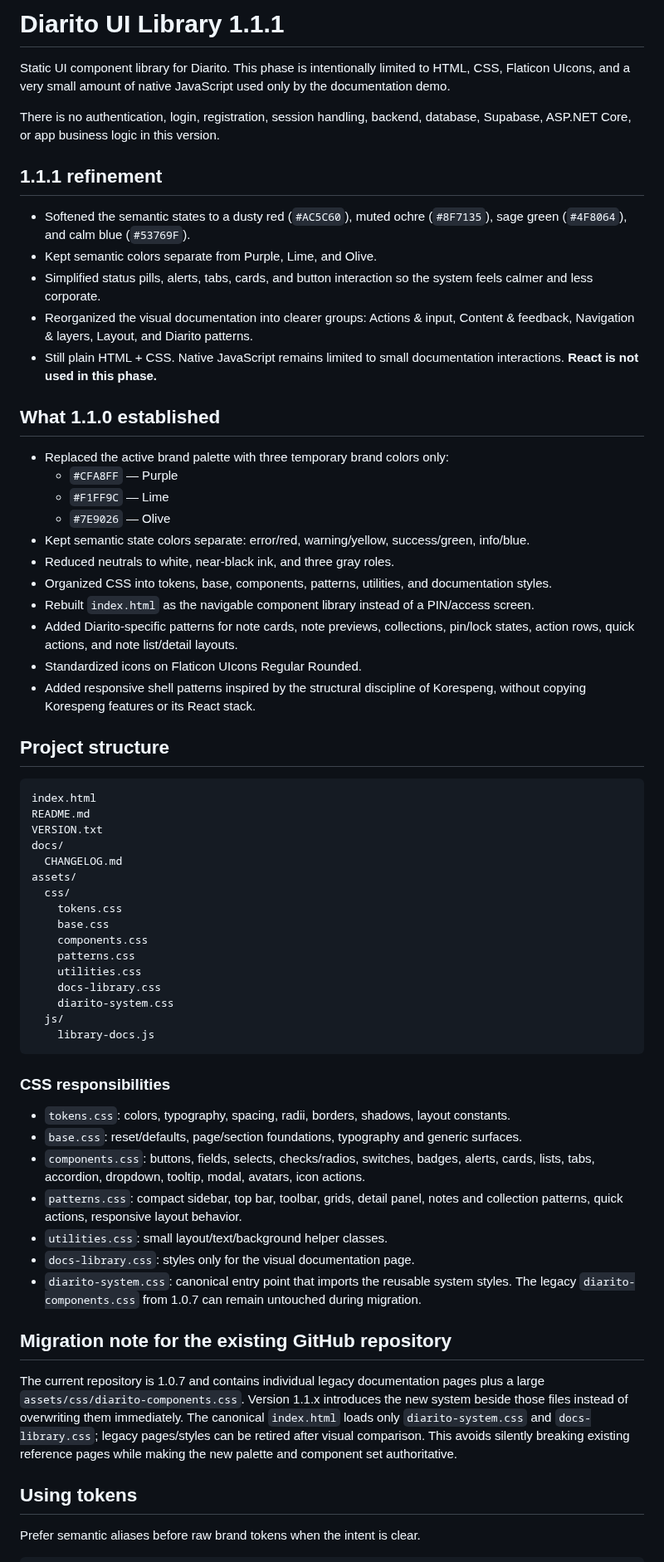
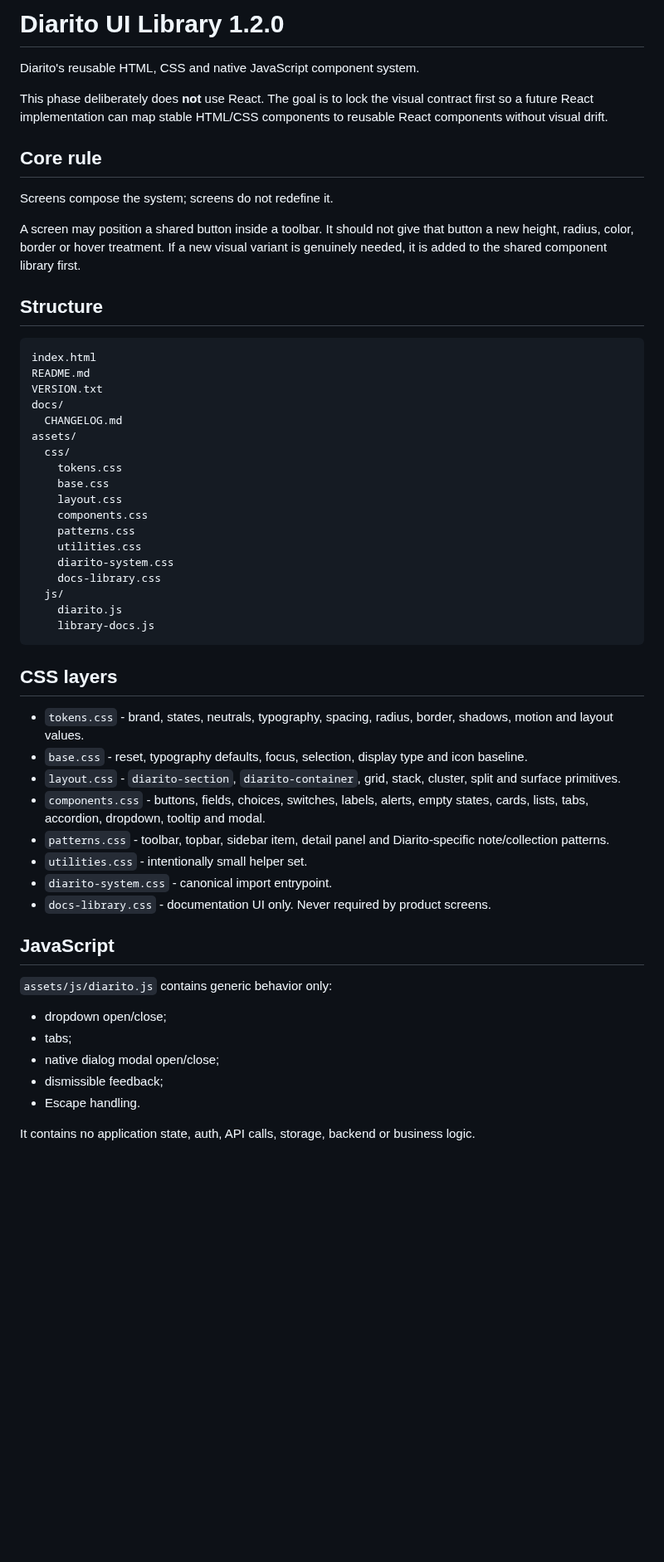
Before and after one commit to nickramen/diarito-ui, a Markdown page: README.md, the part around one of its changes. Shown at 83% size. Drawn GitHub-style; blank space fills up the shorter version.

Commit message:
ui: update README.md for 1.2.0

````diff
--- a/README.md
+++ b/README.md
@@ -1,32 +1,16 @@
-# Diarito UI Library 1.1.1
+# Diarito UI Library 1.2.0
 
-Static UI component library for Diarito. This phase is intentionally limited to HTML, CSS, Flaticon UIcons, and a very small amount of native JavaScript used only by the documentation demo.
+Diarito's reusable HTML, CSS and native JavaScript component system.
 
-There is no authentication, login, registration, session handling, backend, database, Supabase, ASP.NET Core, or app business logic in this version.
+This phase deliberately does **not** use React. The goal is to lock the visual contract first so a future React implementation can map stable HTML/CSS components to reusable React components without visual drift.
 
-## 1.1.1 refinement
+## Core rule
 
-- Softened the semantic states to a dusty red (`#AC5C60`), muted ochre (`#8F7135`), sage green (`#4F8064`), and calm blue (`#53769F`).
-- Kept semantic colors separate from Purple, Lime, and Olive.
-- Simplified status pills, alerts, tabs, cards, and button interaction so the system feels calmer and less corporate.
-- Reorganized the visual documentation into clearer groups: Actions & input, Content & feedback, Navigation & layers, Layout, and Diarito patterns.
-- Still plain HTML + CSS. Native JavaScript remains limited to small documentation interactions. **React is not used in this phase.**
+Screens compose the system; screens do not redefine it.
 
-## What 1.1.0 established
+A screen may position a shared button inside a toolbar. It should not give that button a new height, radius, color, border or hover treatment. If a new visual variant is genuinely needed, it is added to the shared component library first.
 
-- Replaced the active brand palette with three temporary brand colors only:
-  - `#CFA8FF` — Purple
-  - `#F1FF9C` — Lime
-  - `#7E9026` — Olive
-- Kept semantic state colors separate: error/red, warning/yellow, success/green, info/blue.
-- Reduced neutrals to white, near-black ink, and three gray roles.
-- Organized CSS into tokens, base, components, patterns, utilities, and documentation styles.
-- Rebuilt `index.html` as the navigable component library instead of a PIN/access screen.
-- Added Diarito-specific patterns for note cards, note previews, collections, pin/lock states, action rows, quick actions, and note list/detail layouts.
-- Standardized icons on Flaticon UIcons Regular Rounded.
-- Added responsive shell patterns inspired by the structural discipline of Korespeng, without copying Korespeng features or its React stack.
-
-## Project structure
+## Structure
 
 ```text
 index.html
@@ -38,30 +22,37 @@ assets/
   css/
     tokens.css
     base.css
+    layout.css
     components.css
     patterns.css
     utilities.css
+    diarito-system.css
     docs-library.css
-    diarito-system.css
   js/
+    diarito.js
     library-docs.js
 ```
 
-### CSS responsibilities
+## CSS layers
 
-- `tokens.css`: colors, typography, spacing, radii, borders, shadows, layout constants.
-- `base.css`: reset/defaults, page/section foundations, typography and generic surfaces.
-- `components.css`: buttons, fields, selects, checks/radios, switches, badges, alerts, cards, lists, tabs, accordion, dropdown, tooltip, modal, avatars, icon actions.
-- `patterns.css`: compact sidebar, top bar, toolbar, grids, detail panel, notes and collection patterns, quick actions, responsive layout behavior.
-- `utilities.css`: small layout/text/background helper classes.
-- `docs-library.css`: styles only for the visual documentation page.
-- `diarito-system.css`: canonical entry point that imports the reusable system styles. The legacy `diarito-components.css` from 1.0.7 can remain untouched during migration.
+- `tokens.css` - brand, states, neutrals, typography, spacing, radius, border, shadows, motion and layout values.
+- `base.css` - reset, typography defaults, focus, selection, display type and icon baseline.
+- `layout.css` - `diarito-section`, `diarito-container`, grid, stack, cluster, split and surface primitives.
+- `components.css` - buttons, fields, choices, switches, labels, alerts, empty states, cards, lists, tabs, accordion, dropdown, tooltip and modal.
+- `patterns.css` - toolbar, topbar, sidebar item, detail panel and Diarito-specific note/collection patterns.
+- `utilities.css` - intentionally small helper set.
+- `diarito-system.css` - canonical import entrypoint.
+- `docs-library.css` - documentation UI only. Never required by product screens.
 
-## Migration note for the existing GitHub repository
+## JavaScript
 
-The current repository is 1.0.7 and contains individual legacy documentation pages plus a large `assets/css/diarito-components.css`. Version 1.1.x introduces the new system beside those files instead of overwriting them immediately. The canonical `index.html` loads only `diarito-system.css` and `docs-library.css`; legacy pages/styles can be retired after visual comparison. This avoids silently breaking existing reference pages while making the new palette and component set authoritative.
+`assets/js/diarito.js` contains generic behavior only:
 
-## Using tokens
+- dropdown open/close;
+- tabs;
+- native dialog modal open/close;
+- dismissible feedback;
+- Escape handling.
 
-Prefer semantic aliases before raw brand tokens when the intent is clear.
+It contains no application state, auth, API calls, storage, backend or business logic.
 
````
Also changed, not shown: other parts of README.md (+75 -89 lines).
